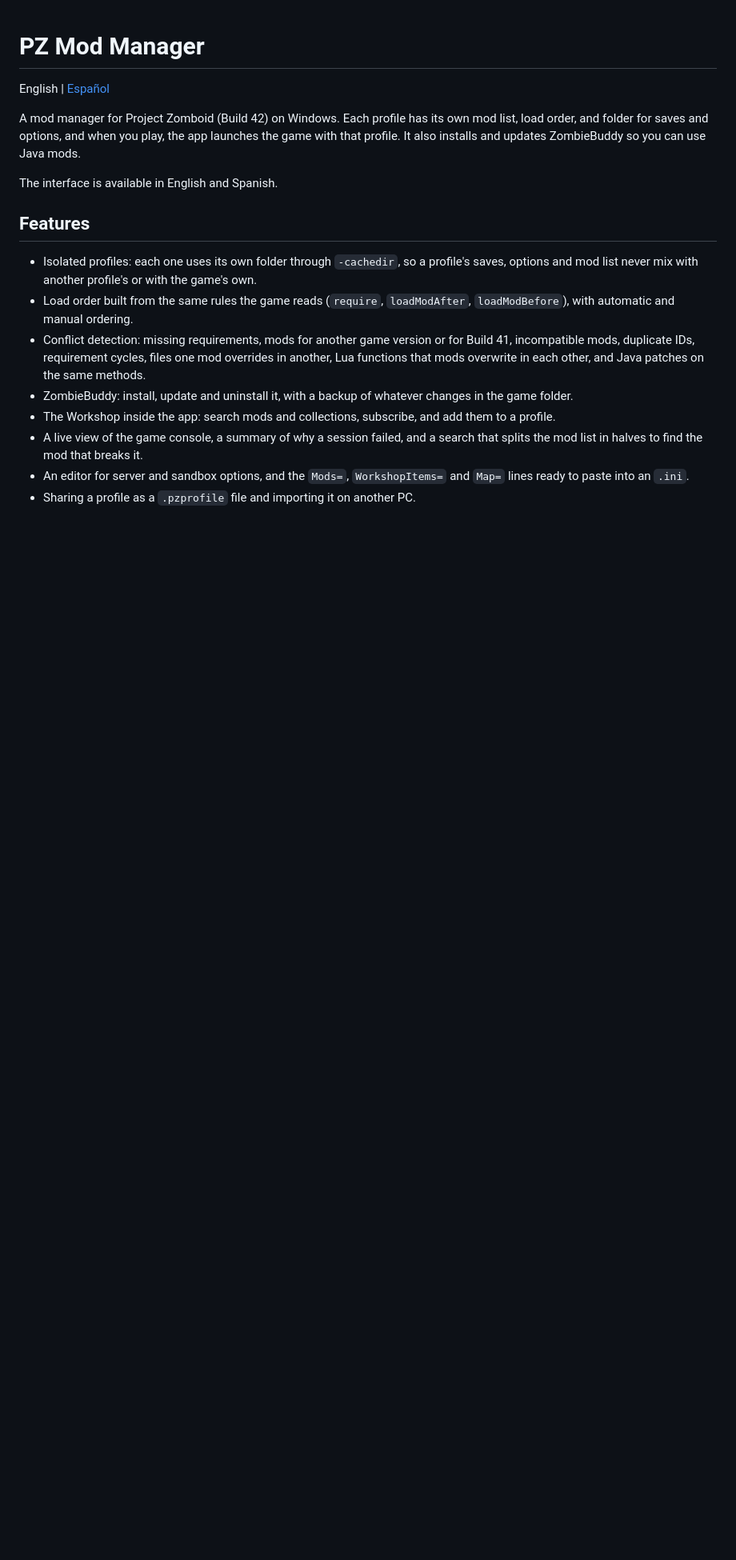
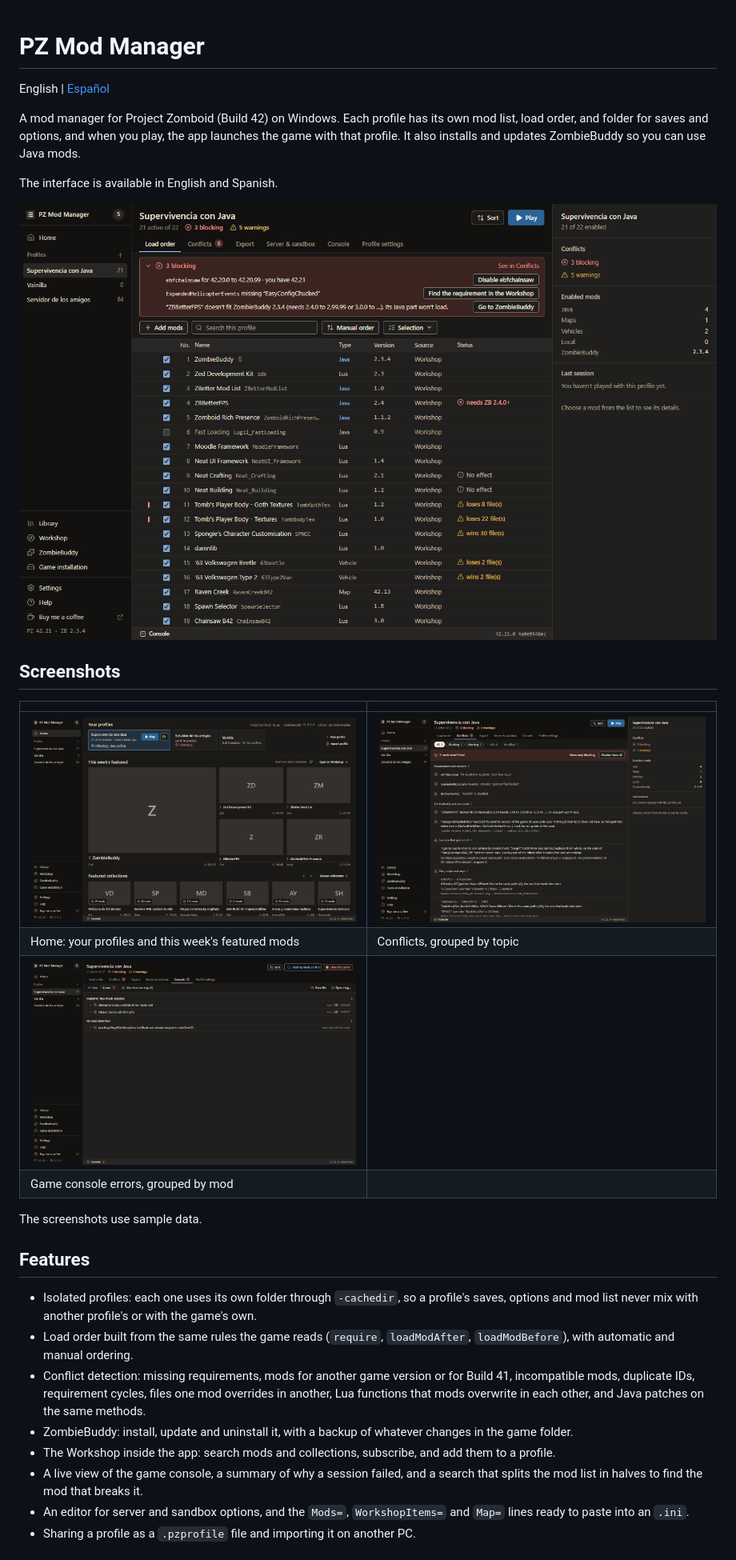
Before and after one commit to Ledezma28-1/pz-mod-launcher, a Markdown page: README.md, the part around the change. Shown at 80% size. Rendered like a GitHub page; pictures changed too: screenshots/conflicts.png (added), screenshots/console.png (added), screenshots/home.png (added); blank space fills up the shorter version.

```diff
--- a/README.md
+++ b/README.md
@@ -5,6 +5,19 @@ English | [Español](README.es.md)
 A mod manager for Project Zomboid (Build 42) on Windows. Each profile has its own mod list, load order, and folder for saves and options, and when you play, the app launches the game with that profile. It also installs and updates ZombieBuddy so you can use Java mods.
 
 The interface is available in English and Spanish.
+
+![A profile's load order with its blocking issues](screenshots/profile.png)
+
+## Screenshots
+
+| | |
+|---|---|
+| ![Home: profiles and this week's featured Workshop mods](screenshots/home.png) | ![Conflicts grouped by topic, with a fix for each](screenshots/conflicts.png) |
+| Home: your profiles and this week's featured mods | Conflicts, grouped by topic |
+| ![Game console errors grouped by mod](screenshots/console.png) | |
+| Game console errors, grouped by mod | |
+
+The screenshots use sample data.
 
 ## Features
 
```
Also changed, not shown: README.es.md (+13 -0 lines).
